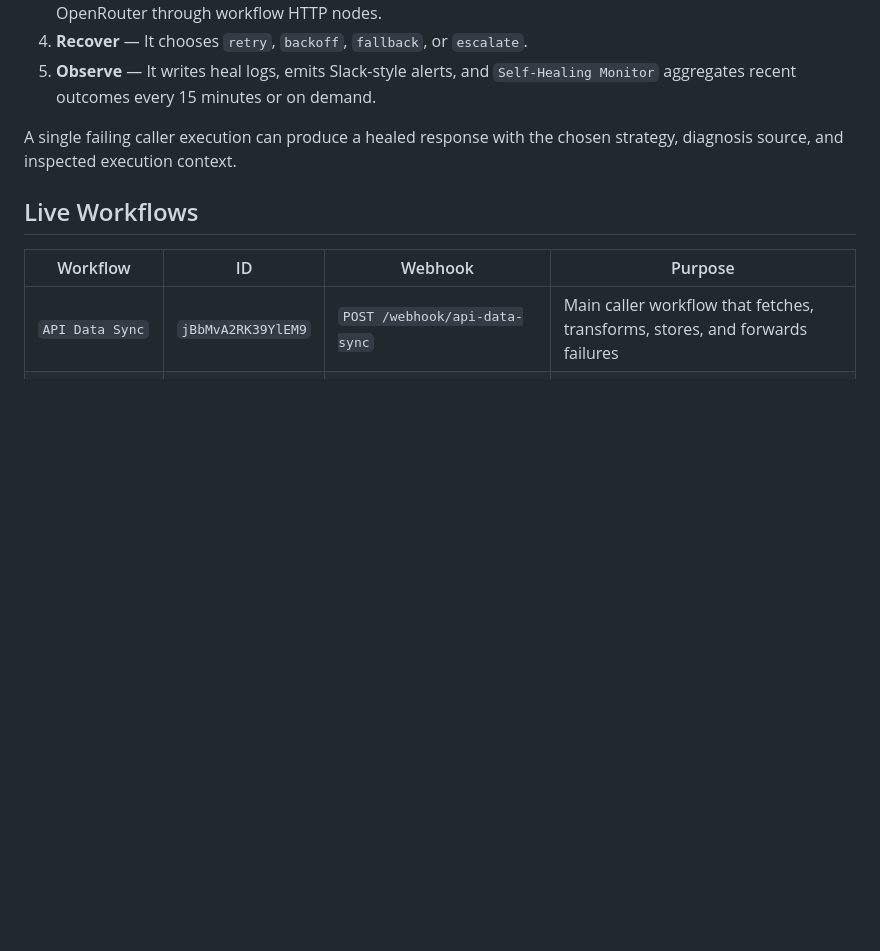
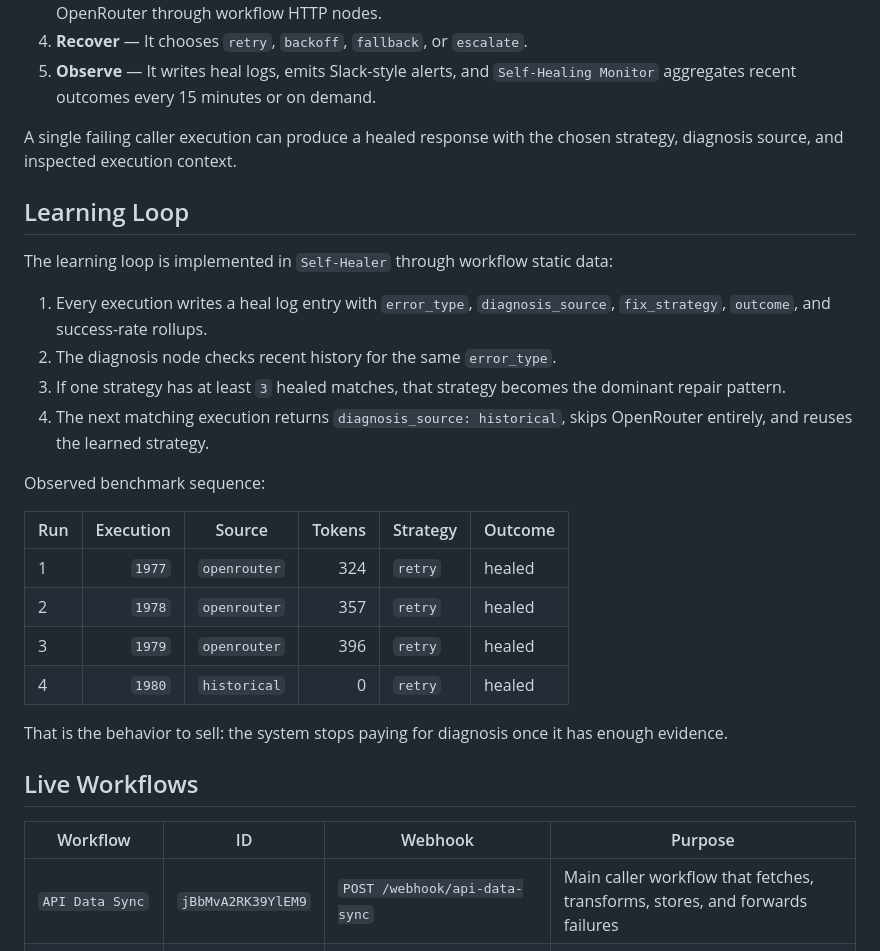
Before and after one commit to mj-deving/n8n-self-healing, a Markdown page: README.md, the part around one of its changes. GitHub-like rendering; blank space fills up the shorter version.

```diff
--- a/README.md
+++ b/README.md
@@ -21,6 +49,26 @@ The system follows a 5-step recovery loop:
 5. **Observe** — It writes heal logs, emits Slack-style alerts, and `Self-Healing Monitor` aggregates recent outcomes every 15 minutes or on demand.
 
 A single failing caller execution can produce a healed response with the chosen strategy, diagnosis source, and inspected execution context.
+
+## Learning Loop
+
+The learning loop is implemented in `Self-Healer` through workflow static data:
+
+1. Every execution writes a heal log entry with `error_type`, `diagnosis_source`, `fix_strategy`, `outcome`, and success-rate rollups.
+2. The diagnosis node checks recent history for the same `error_type`.
+3. If one strategy has at least `3` healed matches, that strategy becomes the dominant repair pattern.
+4. The next matching execution returns `diagnosis_source: historical`, skips OpenRouter entirely, and reuses the learned strategy.
+
+Observed benchmark sequence:
+
+| Run | Execution | Source | Tokens | Strategy | Outcome |
+|---|---:|---|---:|---|---|
+| 1 | `1977` | `openrouter` | 324 | `retry` | healed |
+| 2 | `1978` | `openrouter` | 357 | `retry` | healed |
+| 3 | `1979` | `openrouter` | 396 | `retry` | healed |
+| 4 | `1980` | `historical` | 0 | `retry` | healed |
+
+That is the behavior to sell: the system stops paying for diagnosis once it has enough evidence.
 
 ## Live Workflows
 
```
Also changed, not shown: other parts of README.md (+31 -1 lines).
